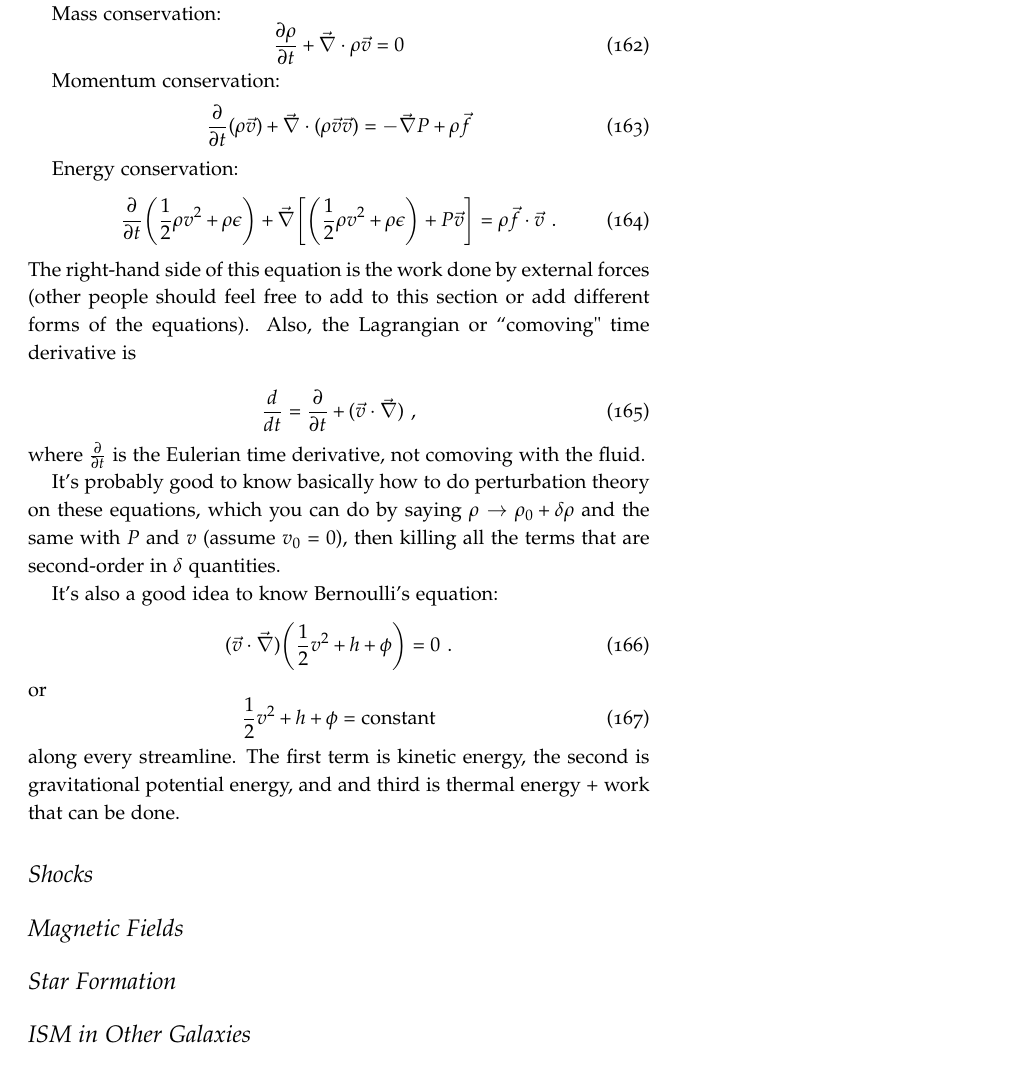
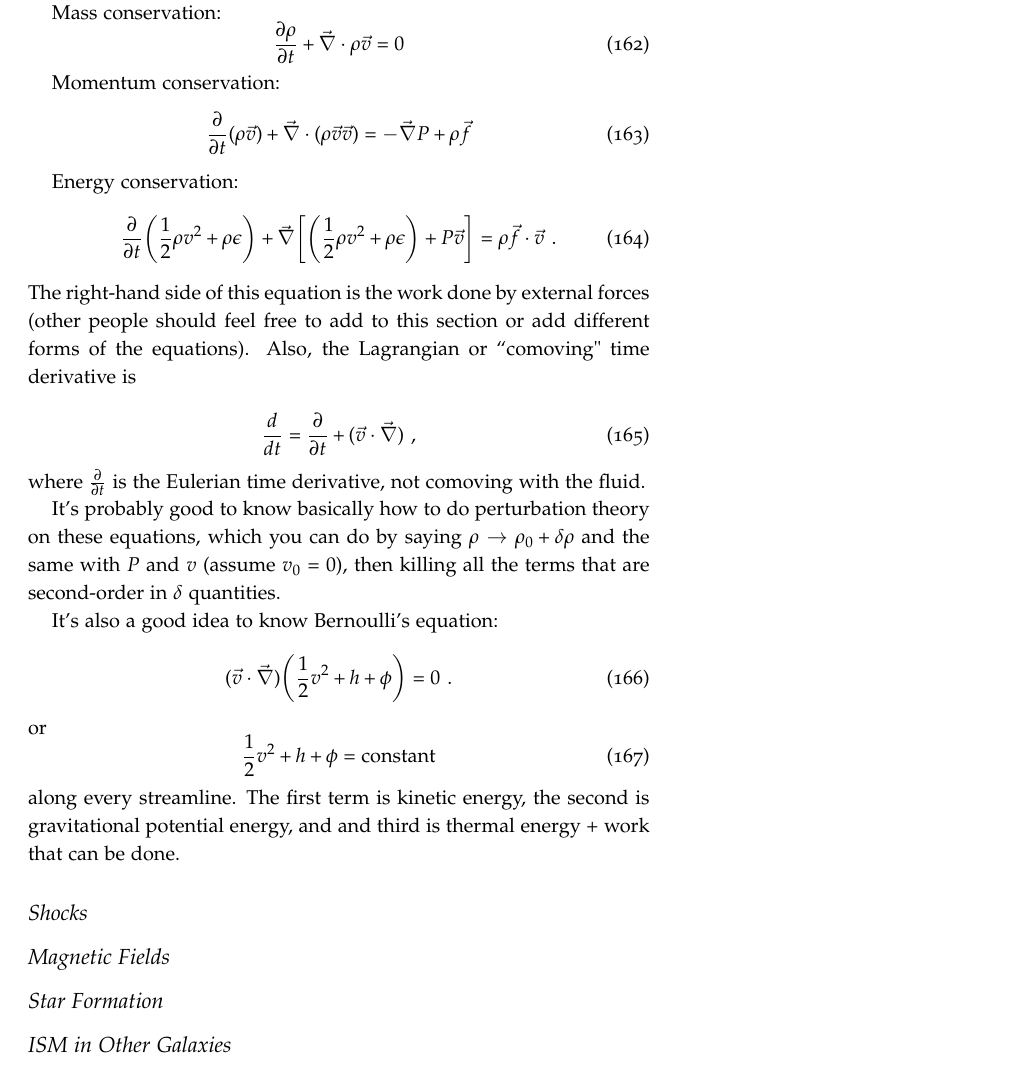
Before and after one commit to mweastwood/QualReview, a LaTeX document (review.tex, which reads ism.tex): part of page 52 of 55, cut so that both start at the same text. Compiled offline with pdfLaTeX.

Commit message:
fixed typos

```diff
--- a/ism.tex
+++ b/ism.tex
@@ -120,10 +120,10 @@ or
 \end{equation}
 along every streamline. The first term is kinetic energy, the second is gravitational potential energy, and and third is thermal energy $+$ work that can be done.
 
-\section{Shocks}
+\subsection{Shocks}
 
-\section{Magnetic Fields}
+\subsection{Magnetic Fields}
 
-\section{Star Formation}
+\subsection{Star Formation}
 
-\section{ISM in Other Galaxies}
+\subsection{ISM in Other Galaxies}
```
Also changed, not shown: ism.tex (8 more changed lines).
